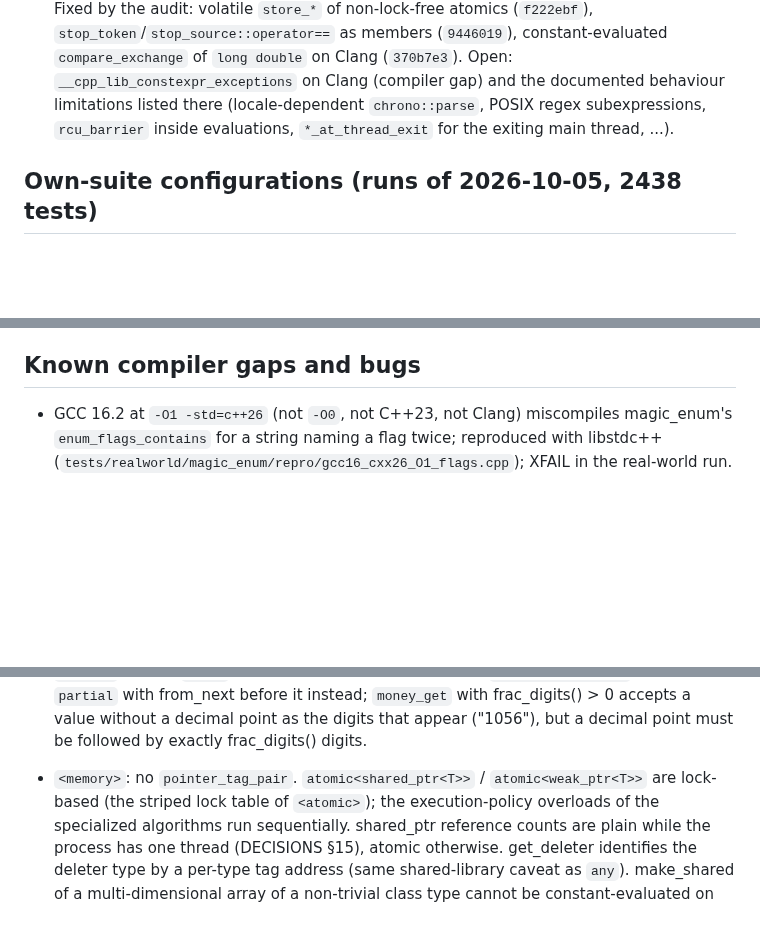
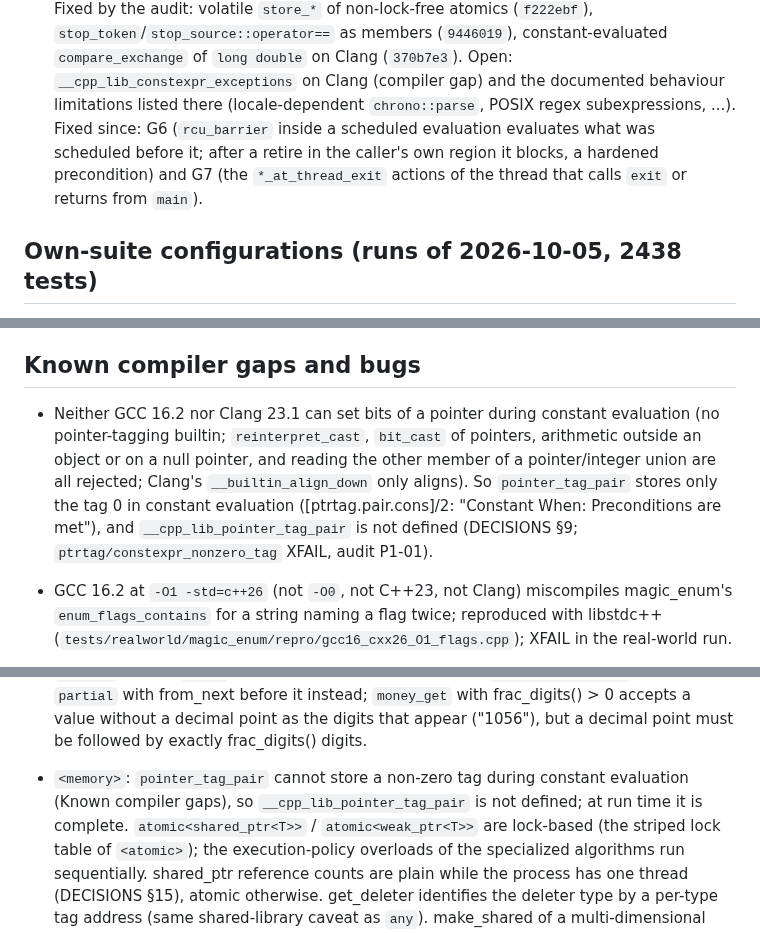
Before and after one commit to yrashk/libycxx, a Markdown page: STATUS.md, 3 parts joined by grey strips. Rendered like a GitHub page; blank space fills up the shorter version.

```diff
--- a/STATUS.md
+++ b/STATUS.md
@@ -272,8 +273,10 @@ when parsing, `fractional_width` of ratio<1, 2^62>, `hh_mm_ss` layout, an error
   `store_*` of non-lock-free atomics (`f222ebf`), `stop_token`/`stop_source::operator==` as
   members (`9446019`), constant-evaluated `compare_exchange` of `long double` on Clang (`370b7e3`).
   Open: `__cpp_lib_constexpr_exceptions` on Clang (compiler gap) and the documented behaviour
-  limitations listed there (locale-dependent `chrono::parse`, POSIX regex subexpressions,
-  `rcu_barrier` inside evaluations, `*_at_thread_exit` for the exiting main thread, ...).
+  limitations listed there (locale-dependent `chrono::parse`, POSIX regex subexpressions, ...).
+  Fixed since: G6 (`rcu_barrier` inside a scheduled evaluation evaluates what was scheduled
+  before it; after a retire in the caller's own region it blocks, a hardened precondition) and G7
+  (the `*_at_thread_exit` actions of the thread that calls `exit` or returns from `main`).
 
 ## Own-suite configurations (runs of 2026-10-05, 2438 tests)
 `tools/test --hardened` / `--cxxflags=... --config-name=...` (README, Own tests); the nightly
@@ -559,6 +562,13 @@ libstdc++ 16 lacks, GCC/Clang differences, C-header gaps and ABI limits. No fail
 a defect in a test.
 
 ## Known compiler gaps and bugs
+- Neither GCC 16.2 nor Clang 23.1 can set bits of a pointer during constant evaluation (no
+  pointer-tagging builtin; `reinterpret_cast`, `bit_cast` of pointers, arithmetic outside an
+  object or on a null pointer, and reading the other member of a pointer/integer union are all
+  rejected; Clang's `__builtin_align_down` only aligns). So `pointer_tag_pair` stores only the tag
+  0 in constant evaluation ([ptrtag.pair.cons]/2: "Constant When: Preconditions are met"), and
+  `__cpp_lib_pointer_tag_pair` is not defined (DECISIONS §9; `ptrtag/constexpr_nonzero_tag`
+  XFAIL, audit P1-01).
 - GCC 16.2 at `-O1 -std=c++26` (not `-O0`, not C++23, not Clang) miscompiles magic_enum's
   `enum_flags_contains` for a string naming a flag twice; reproduced with libstdc++
   (`tests/realworld/magic_enum/repro/gcc16_cxx26_O1_flags.cpp`); XFAIL in the real-world run.
@@ -958,7 +968,9 @@ compilers; `visit_format_arg.pass.cpp` needs `EOF` from `constexpr_char_traits.h
   `codecvt_unicode.h` expects `partial` with from_next before it instead; `money_get` with
   frac_digits() > 0 accepts a value without a decimal point as the digits that appear ("1056"),
   but a decimal point must be followed by exactly frac_digits() digits.
-- `<memory>`: no `pointer_tag_pair`. `atomic<shared_ptr<T>>` / `atomic<weak_ptr<T>>` are
+- `<memory>`: `pointer_tag_pair` cannot store a non-zero tag during constant evaluation (Known
+  compiler gaps), so `__cpp_lib_pointer_tag_pair` is not defined; at run time it is complete.
+  `atomic<shared_ptr<T>>` / `atomic<weak_ptr<T>>` are
   lock-based (the striped lock table of `<atomic>`); the execution-policy overloads of the
   specialized algorithms run sequentially. shared_ptr reference counts are plain while the
   process has one thread (DECISIONS §15), atomic otherwise. get_deleter identifies
```
Also changed, not shown: other parts of STATUS.md (+32 -9 lines), docs/SPEC_COVERAGE.md (+30 -21 lines).
